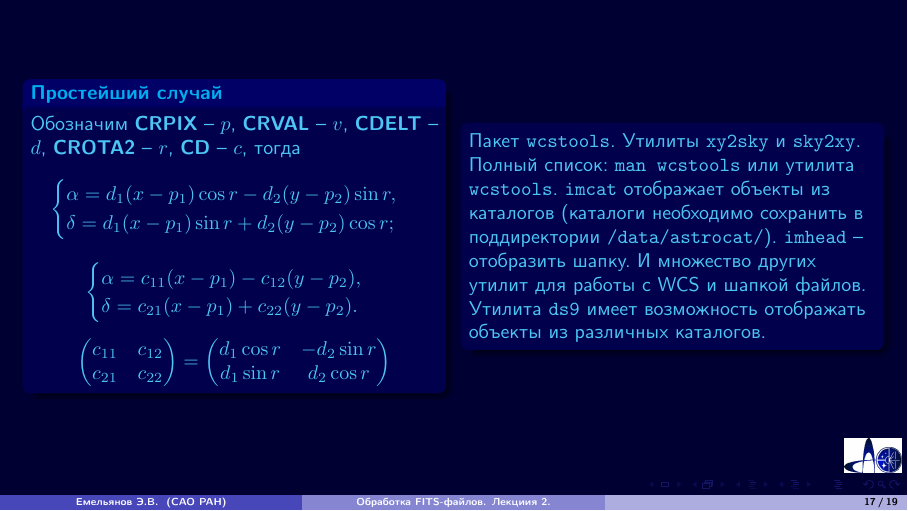
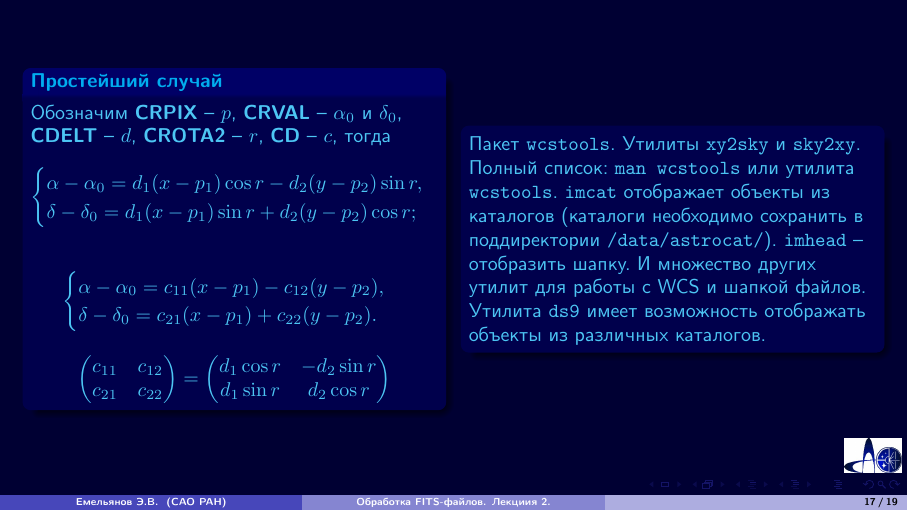
Before and after one commit to eddyem/lectures, LaTeX slides (Komp_obr_SFedU/additional/02.tex): page 25 of 30. Compiled offline with pdfLaTeX; the source files are stored in an older character set and shown here as Unicode.

Commit message:
add astrometry/photometry

```diff
--- a/Komp_obr_SFedU/additional/02.tex
+++ b/Komp_obr_SFedU/additional/02.tex
@@ -377,4 +377,4 @@
 \begin{columns}
 \column{0.47\textwidth}
 \begin{block}{Простейший случай}
-Обозначим \textbf{CRPIX}~-- $p$, \textbf{CRVAL}~-- $v$, \textbf{CDELT}~-- $d$, \textbf{CROTA2}~--
+Обозначим \textbf{CRPIX}~-- $p$, \textbf{CRVAL}~-- $\alpha_0$ и $\delta_0$, \textbf{CDELT}~-- $d$,
@@ -381,2 +382,4 @@
 $r$, \textbf{CD}~-- $c$, тогда
 $$\begin{cases}
+\alpha - \alpha_0 = d_1(x-p_1)\cos r - d_2(y-p_2)\sin r,\\
+\delta -\delta_0 = d_1(x-p_1)\sin r + d_2(y-p_2)\cos r;\end{cases}$$
@@ -385,6 +386,6 @@
 
-$$\begin{cases}\alpha = c_{11}(x-p_1) - c_{12}(y-p_2),\\
-\delta = c_{21}(x-p_1) + c_{22}(y-p_2).\end{cases}$$
+$$\begin{cases}\alpha - \alpha_0 = c_{11}(x-p_1) - c_{12}(y-p_2),\\
+\delta -\delta_0 = c_{21}(x-p_1) + c_{22}(y-p_2).\end{cases}$$
 
 $$\begin{pmatrix}c_{11} & c_{12}\\ c_{21} & c_{22} \end{pmatrix} =
 \begin{pmatrix} d_1\cos r &-d_2\sin r\\ d_1\sin r & d_2\cos r\end{pmatrix}
```
Also changed, not shown: Komp_obr_SFedU/additional/02.pdf, Komp_obr_SFedU/additional/02.tex (3 more changed lines).
